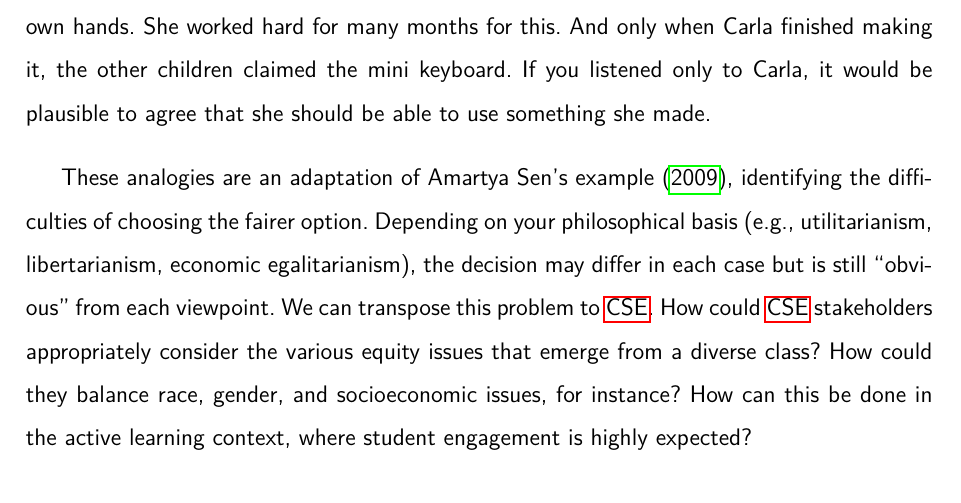
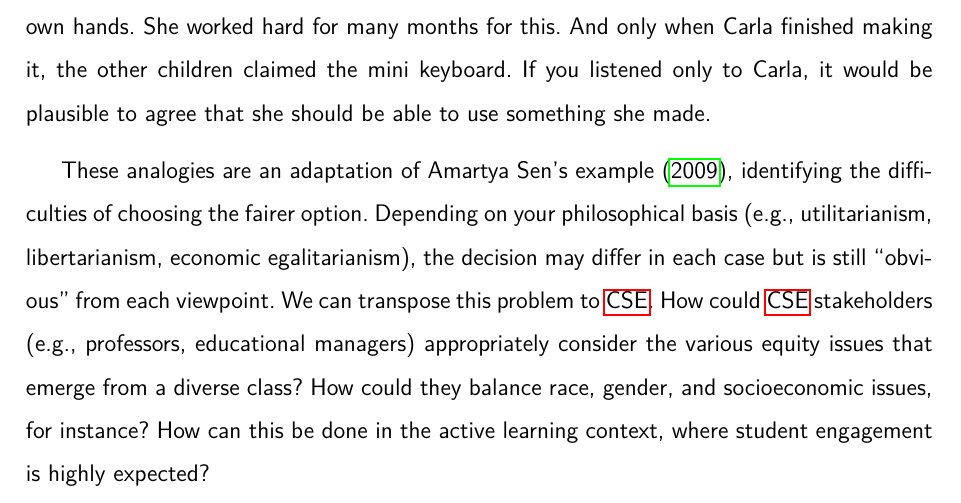
Before and after one commit to bispojr/phd-thesis, a LaTeX thesis (main.tex, which reads chapters/01-introduction/01-motivation-problem.tex): part of page 31 of 202, cut so that both start at the same text. Compiled offline with pdfLaTeX.

Commit message:
Detailing of CSE stakeholders

```diff
--- a/chapters/01-introduction/01-motivation-problem.tex
+++ b/chapters/01-introduction/01-motivation-problem.tex
@@ -7,4 +7,4 @@ Now, imagine a second scenario. Bill claims the mini keyboard because he is the
 
 Imagine, at last, the third scenario. Carla says that she built the mini keyboard with her own hands. She worked hard for many months for this. And only when Carla finished making it, the other children claimed the mini keyboard. If you listened only to Carla, it would be plausible to agree that she should be able to use something she made.
 
-These analogies are an adaptation of Amartya Sen’s example (\citeyear{sen:2009}), identifying the difficulties of choosing the fairer option. Depending on your philosophical basis (e.g., utilitarianism, libertarianism, economic egalitarianism), the decision may differ in each case but is still ``obvious'' from each viewpoint. We can transpose this problem to \gls{CSE}. How could \gls{CSE} stakeholders appropriately consider the various equity issues that emerge from a diverse class? How could they balance race, gender, and socioeconomic issues, for instance? How can this be done in the active learning context, where student engagement is highly expected?
+These analogies are an adaptation of Amartya Sen’s example (\citeyear{sen:2009}), identifying the difficulties of choosing the fairer option. Depending on your philosophical basis (e.g., utilitarianism, libertarianism, economic egalitarianism), the decision may differ in each case but is still ``obvious'' from each viewpoint. We can transpose this problem to \gls{CSE}. How could \gls{CSE} stakeholders (e.g., professors, educational managers) appropriately consider the various equity issues that emerge from a diverse class? How could they balance race, gender, and socioeconomic issues, for instance? How can this be done in the active learning context, where student engagement is highly expected?
```
